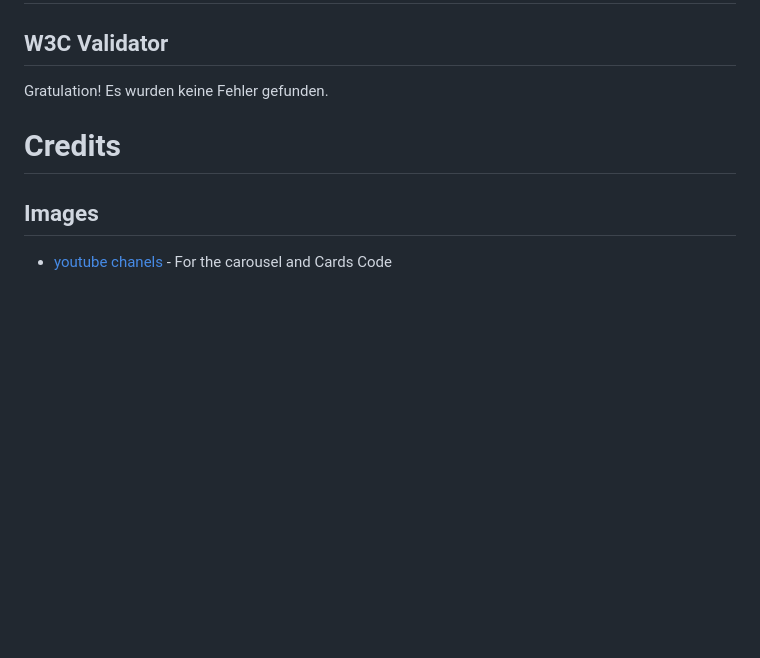
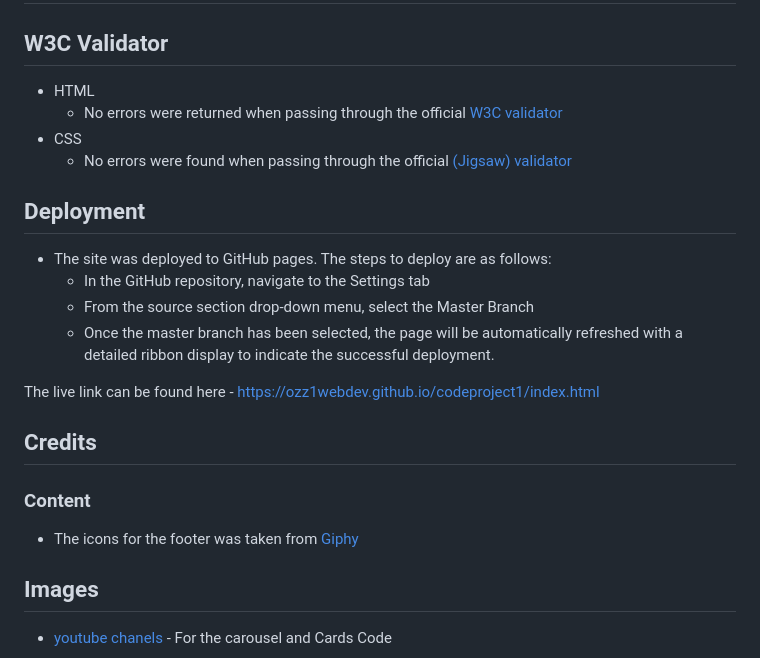
Before and after one commit to ozz1webdev/codeproject1, a Markdown page: README.md, the part around the change. GitHub-like rendering; blank space fills up the shorter version.

```diff
--- a/README.md
+++ b/README.md
@@ -121,8 +121,26 @@ The complete web site is created in single page no need for scrolling.Scrolling
 # Testing
 
 ## W3C Validator
-Gratulation! Es wurden keine Fehler gefunden.
-# Credits
+- HTML
+  - No errors were returned when passing through the official [W3C validator](https://validator.w3.org/nu/?doc=https%3A%2F%2Fozz1webdev.github.io%2Fcodeproject1%2F)
+- CSS
+  - No errors were found when passing through the official [(Jigsaw) validator](https://jigsaw.w3.org/css-validator/validator?uri=https%3A%2F%2Fraw.githubusercontent.com%2Fozz1webdev%2Fcodeproject1%2Fmain%2Fassets%2Fcss%2Fstyle.css&profile=css3svg&usermedium=all&warning=1&vextwarning=&lang=en#css)
+
+## Deployment
+
+- The site was deployed to GitHub pages. The steps to deploy are as follows:
+  - In the GitHub repository, navigate to the Settings tab
+  - From the source section drop-down menu, select the Master Branch
+  - Once the master branch has been selected, the page will be automatically refreshed with a detailed ribbon display to indicate the successful deployment.
+
+The live link can be found here - https://ozz1webdev.github.io/codeproject1/index.html
+
+## Credits
+
+### Content
+
+- The icons for the footer was taken from [Giphy](https://giphy.com/)
+
 ## Images
 
 * [youtube chanels](https://www.youtube.com/@codingcirculate) - For the carousel and Cards Code
```
